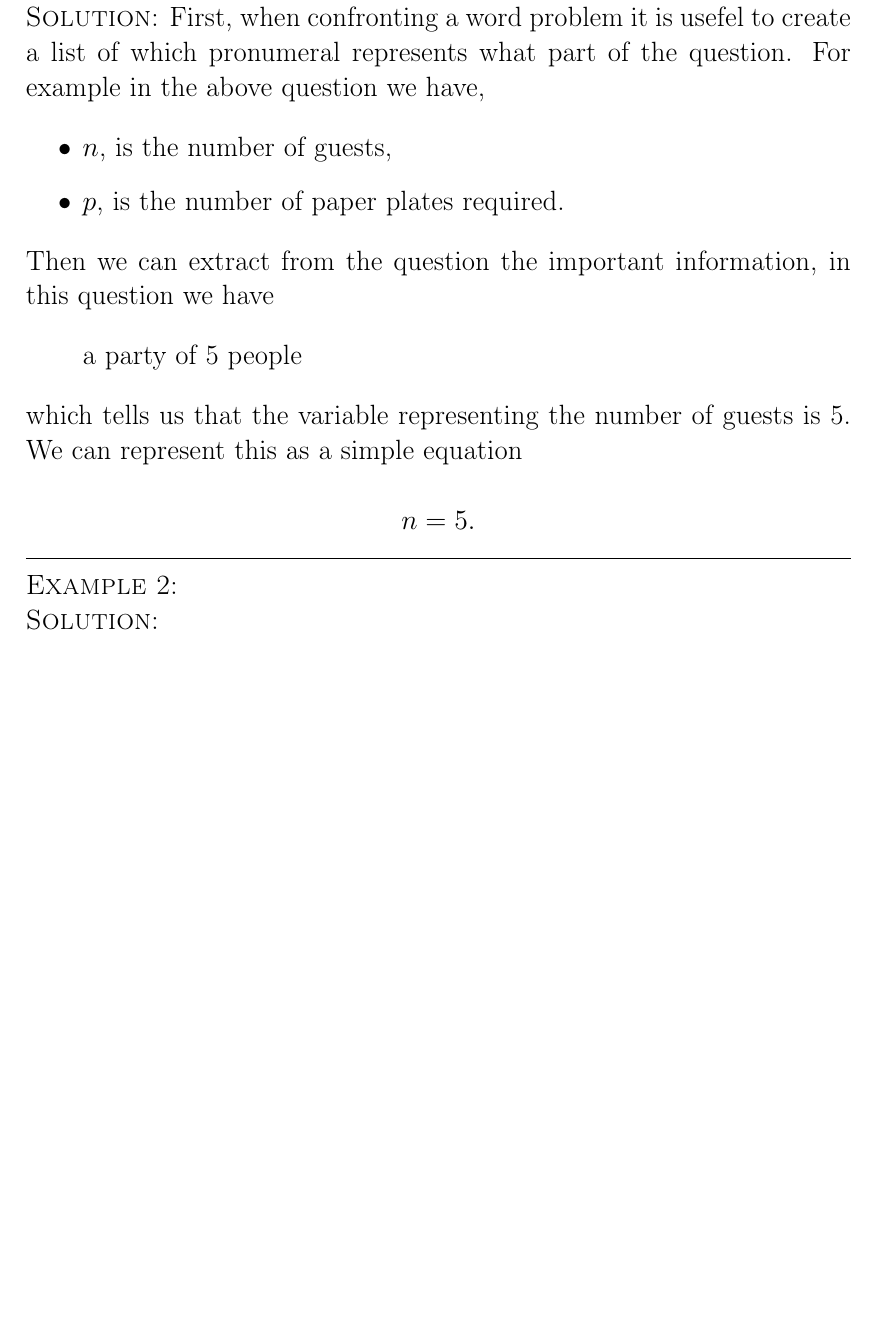
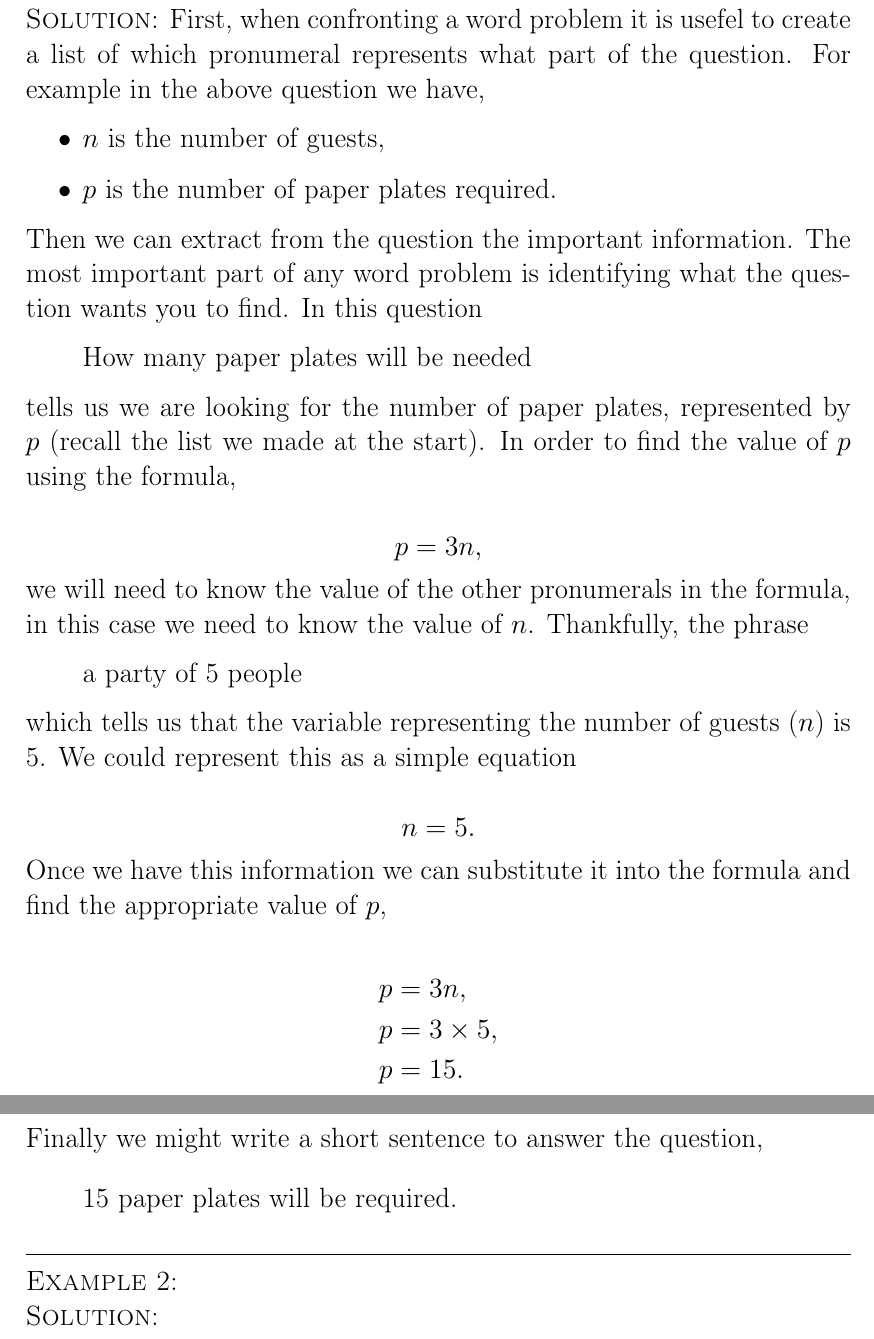
Before and after one commit to Dall4s63/maths_sheets, a LaTeX document (subs_word_probs/sheet.tex): part of page 1 of 3 before the commit and two parts of pages 1 and 2 of 4 after it, the two joined at a grey line, cut so that both start at the same text, the shorter picture padded with empty space. Compiled offline with pdfLaTeX.

Commit message:
finish the worked solution for the example

```diff
--- a/subs_word_probs/sheet.tex
+++ b/subs_word_probs/sheet.tex
@@ -31,21 +31,52 @@ what part of the question. For example in the above question
 we have,
 
 \begin{itemize}
-\item $n$, is the number of guests,
-\item $p$, is the number of paper plates required.
+\item $n$ is the number of guests,
+\item $p$ is the number of paper plates required.
 \end{itemize}
 
 Then we can extract from the question the important
-information, in this question we have
+information. The most important part of any word problem
+is identifying what the question wants you to find. In this
+question
+
+\begin{displayquote}
+How many paper plates will be needed
+\end{displayquote}
+
+tells us we are looking for the number of paper plates,
+represented by $p$ (recall the list we made at the start).
+In order to find the value of $p$ using the formula,
+
+$$p = 3n,$$
+
+we will need to know the value of the other pronumerals in the
+formula, in this case we need to know the value of $n$.
+Thankfully, the phrase
 
 \begin{displayquote}
 a party of 5 people
 \end{displayquote}
 
 which tells us that the variable representing the number
-of guests is 5. We can represent this as a simple equation
+of guests ($n$) is 5. We could represent this as a simple equation
 
 $$n = 5.$$
+
+Once we have this information we can substitute it into
+the formula and find the appropriate value of $p$,
+
+\begin{align*}
+p &= 3n, \\
+p &= 3\times 5, \\
+p &= 15.
+\end{align*}
+
+Finally we might write a short sentence to answer the question,
+
+\begin{displayquote}
+15 paper plates will be required.
+\end{displayquote}
 
 \vspace{3mm}
 \hrule
```
Also changed, not shown: subs_word_probs/sheet.pdf.
